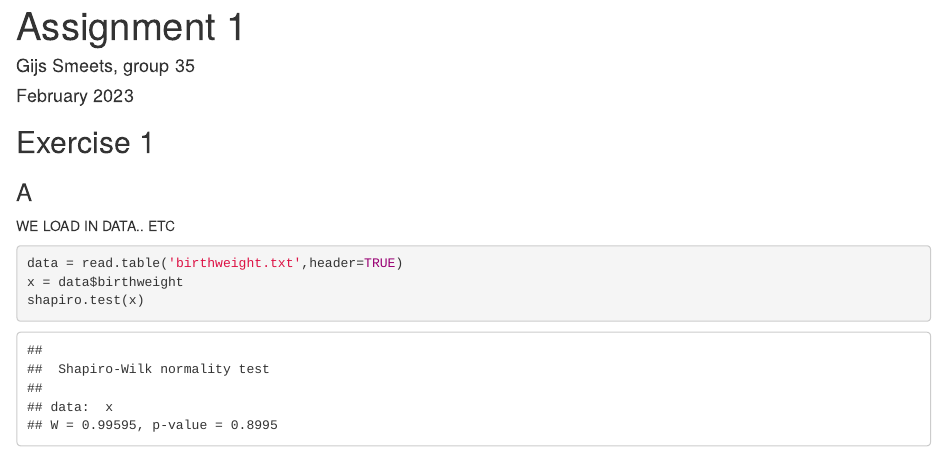
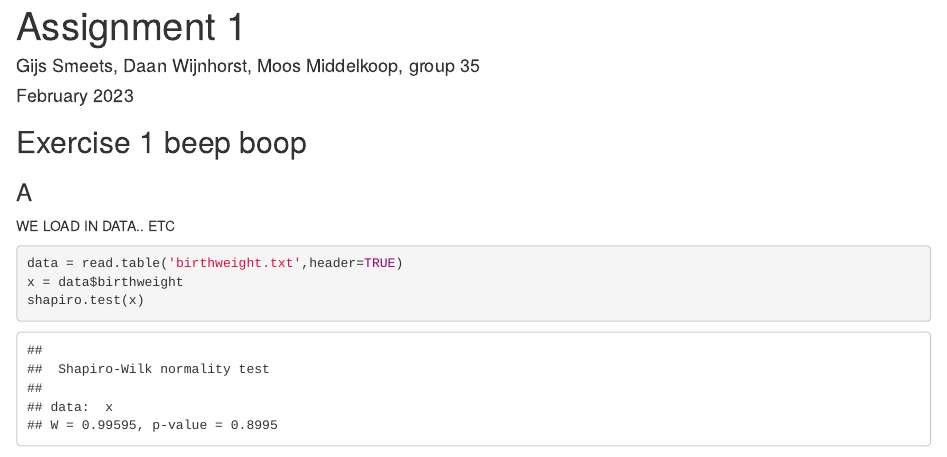
Before and after one commit to moosmiddelkoop/edda, an R Markdown document (report/assignment1_edda.Rmd): the page in a window 1100 px wide, from its top. Rendered offline with R 4.5, knitr and Pandoc, with nearby package versions; code that draws random numbers runs with fixed seeds of ours.

````diff
--- a/assignment1_edda.Rmd
+++ b/report/assignment1_edda.Rmd
@@ -1,6 +1,6 @@
 ---
 title: "Assignment 1"
-author: "Gijs Smeets, group 35"
+author: "Gijs Smeets, Daan Wijnhorst, Moos Middelkoop, group 35"
 date: "February 2023"
 output:
   html_document:
@@ -13,7 +13,7 @@
 knitr::opts_chunk$set(echo = TRUE)
 ```
 
-## Exercise 1
+## Exercise 1 beep boop
 
 ### A
 
````
Also changed, not shown: assignment-code/ass1_ex1.R (renamed from ass1_ex1.R), assignment-code/ass1_ex2.R (renamed from ass1_ex2.R), assignment-code/ass1_ex3.R (renamed from ass1_ex3.R), assignment-code/ass1_ex4.R (renamed from ass1_ex4.R), report/assignment1.Rmd (renamed from assignment1.Rmd), report/assignment1_edda.html, report/template_assign_edda.Rmd (renamed from template_assign_edda.Rmd).
